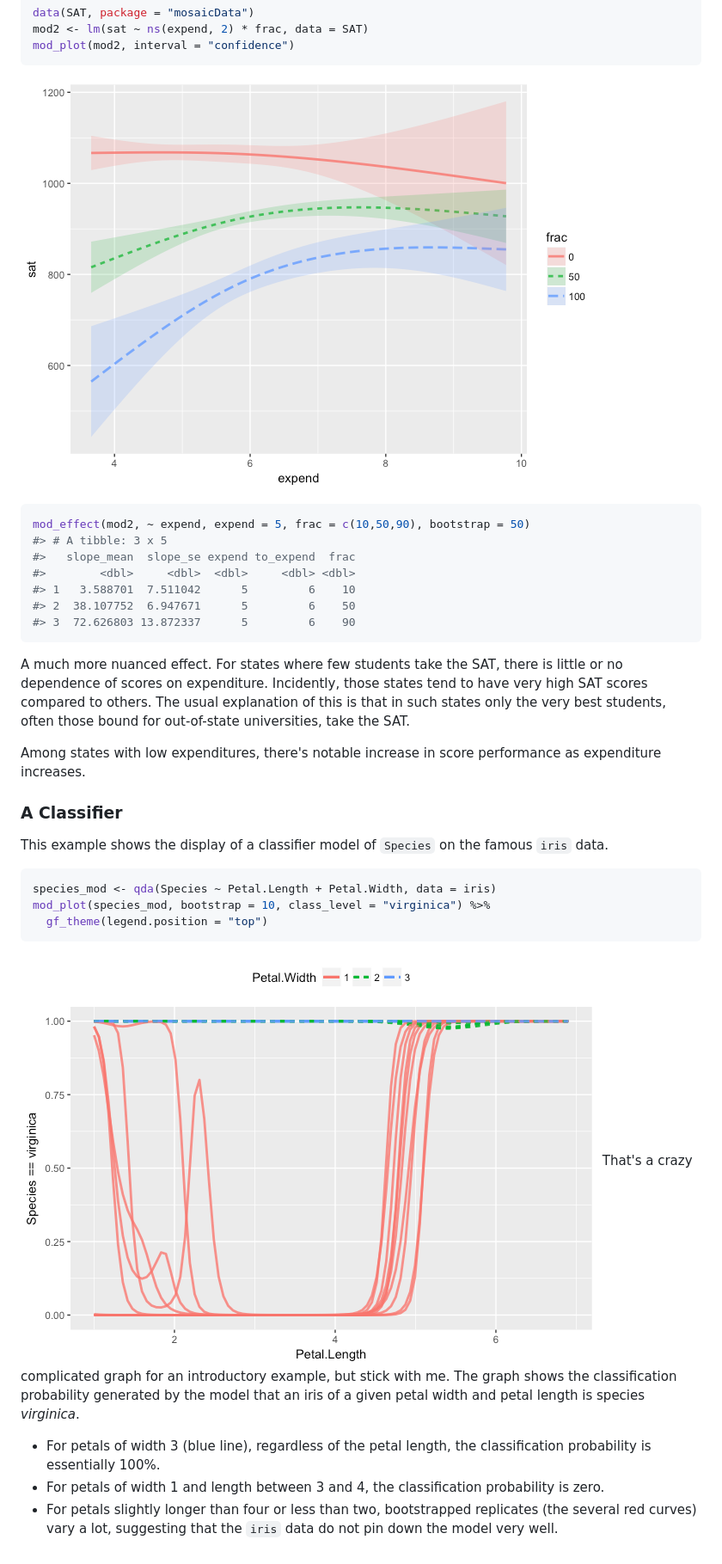
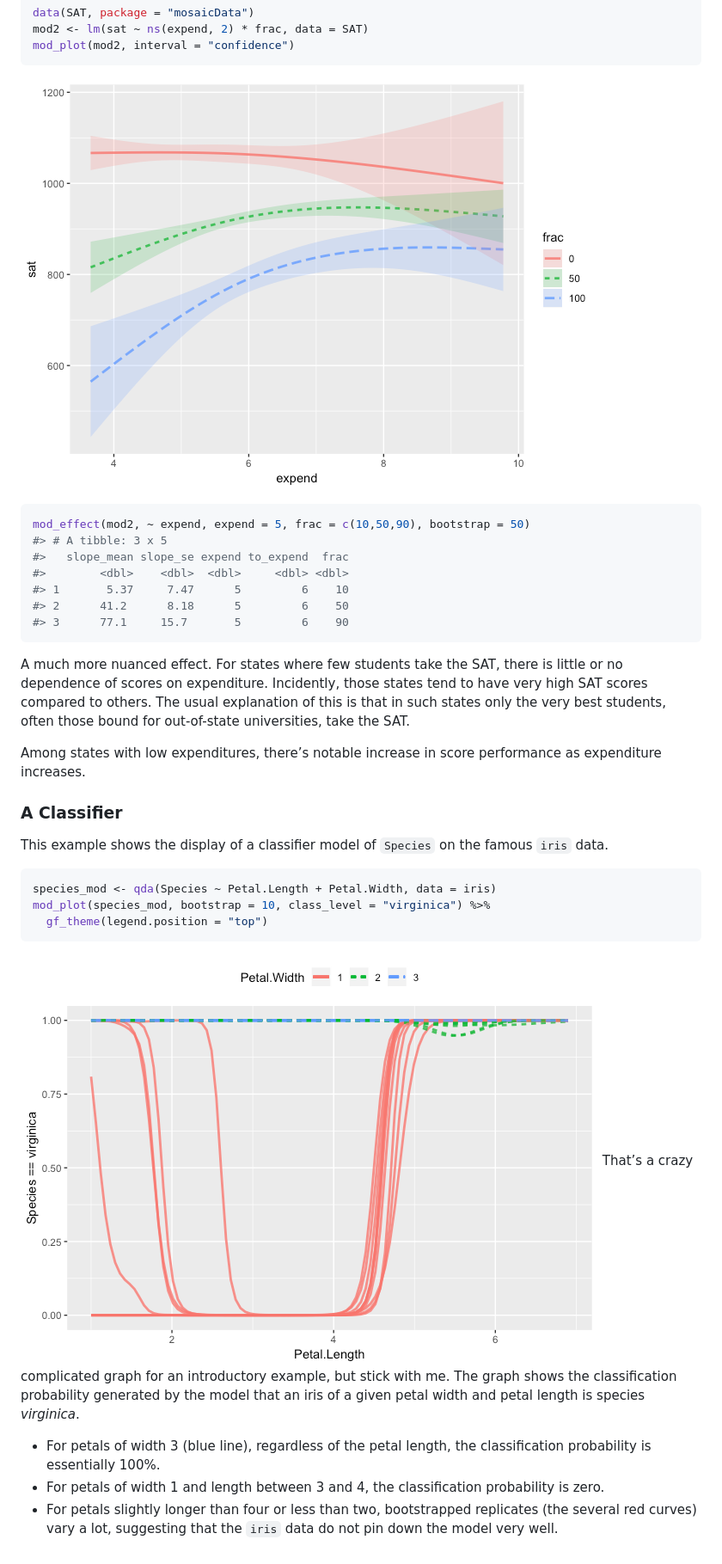
Before and after one commit to ProjectMOSAIC/mosaicModel, a Markdown page: README.md, the part around one of its changes. Shown at 86% size. Drawn GitHub-style; pictures changed too: README-example-1.png, README-unnamed-chunk-5-1.png.

````diff
--- a/README.md
+++ b/README.md
@@ -56,20 +74,26 @@ mod_plot(mod2, interval = "confidence")
 ``` r
 mod_effect(mod2, ~ expend, expend = 5, frac = c(10,50,90), bootstrap = 50)
 #> # A tibble: 3 x 5
-#>   slope_mean  slope_se expend to_expend  frac
-#>        <dbl>     <dbl>  <dbl>     <dbl> <dbl>
-#> 1   3.588701  7.511042      5         6    10
-#> 2  38.107752  6.947671      5         6    50
-#> 3  72.626803 13.872337      5         6    90
+#>   slope_mean slope_se expend to_expend  frac
+#>        <dbl>    <dbl>  <dbl>     <dbl> <dbl>
+#> 1       5.37     7.47      5         6    10
+#> 2      41.2      8.18      5         6    50
+#> 3      77.1     15.7       5         6    90
 ```
 
-A much more nuanced effect. For states where few students take the SAT, there is little or no dependence of scores on expenditure. Incidently, those states tend to have very high SAT scores compared to others. The usual explanation of this is that in such states only the very best students, often those bound for out-of-state universities, take the SAT.
+A much more nuanced effect. For states where few students take the SAT,
+there is little or no dependence of scores on expenditure. Incidently,
+those states tend to have very high SAT scores compared to others. The
+usual explanation of this is that in such states only the very best
+students, often those bound for out-of-state universities, take the SAT.
 
-Among states with low expenditures, there's notable increase in score performance as expenditure increases.
+Among states with low expenditures, there’s notable increase in score
+performance as expenditure increases.
 
 ### A Classifier
 
-This example shows the display of a classifier model of `Species` on the famous `iris` data.
+This example shows the display of a classifier model of `Species` on the
+famous `iris` data.
 
 ``` r
 species_mod <- qda(Species ~ Petal.Length + Petal.Width, data = iris)
@@ -77,8 +101,15 @@ mod_plot(species_mod, bootstrap = 10, class_level = "virginica") %>%
   gf_theme(legend.position = "top")
 ```
 
-![](README-example-1.png) That's a crazy complicated graph for an introductory example, but stick with me. The graph shows the classification probability generated by the model that an iris of a given petal width and petal length is species *virginica*.
+![](README-example-1.png)<!-- --> That’s a crazy complicated graph for
+an introductory example, but stick with me. The graph shows the
+classification probability generated by the model that an iris of a
+given petal width and petal length is species *virginica*.
 
--   For petals of width 3 (blue line), regardless of the petal length, the classification probability is essentially 100%.
--   For petals of width 1 and length between 3 and 4, the classification probability is zero.
--   For petals slightly longer than four or less than two, bootstrapped replicates (the several red curves) vary a lot, suggesting that the `iris` data do not pin down the model very well.
+  - For petals of width 3 (blue line), regardless of the petal length,
+    the classification probability is essentially 100%.
+  - For petals of width 1 and length between 3 and 4, the classification
+    probability is zero.
+  - For petals slightly longer than four or less than two, bootstrapped
+    replicates (the several red curves) vary a lot, suggesting that the
+    `iris` data do not pin down the model very well.
````
Also changed, not shown: other parts of README.md (+32 -14 lines), README-unnamed-chunk-3-1.png, 10 other files.
